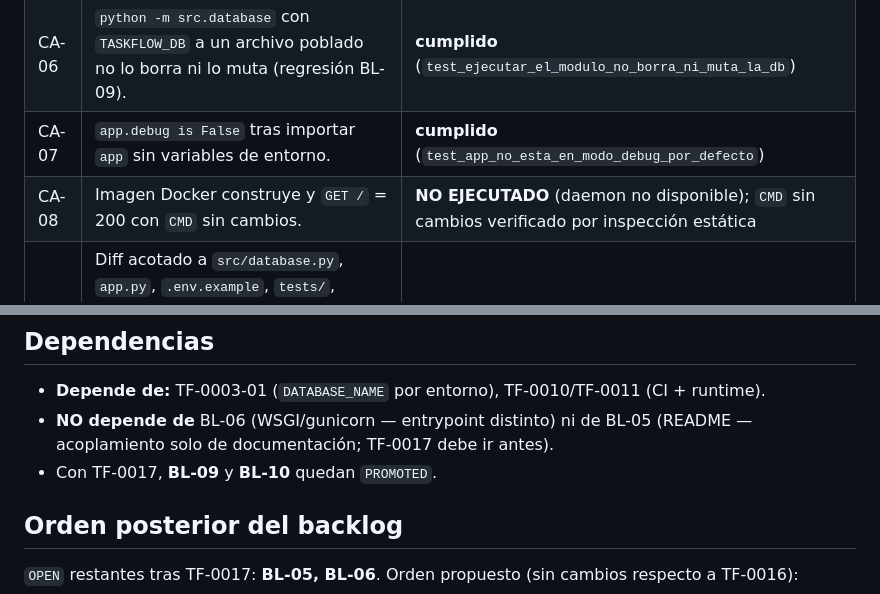
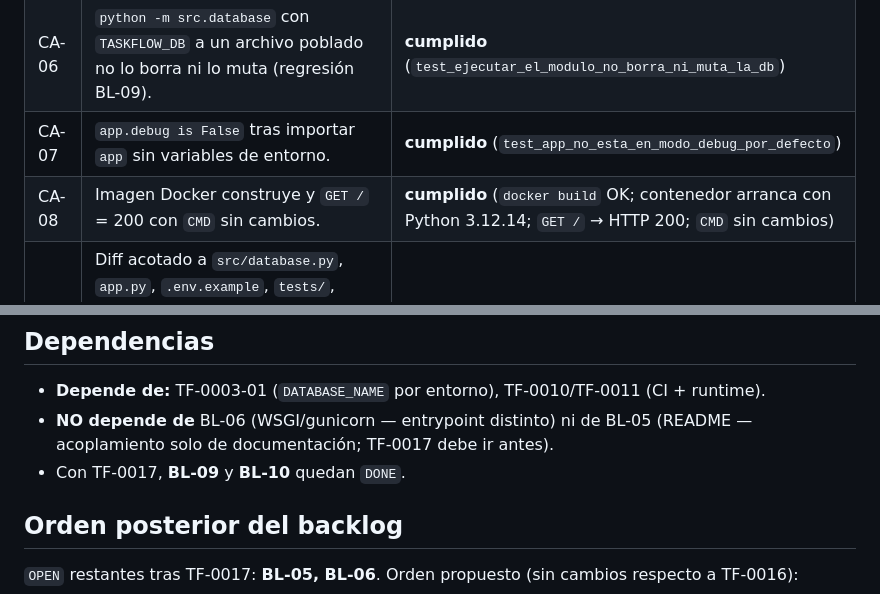
Before and after one commit to Paoox/taskflow, a Markdown page: docs/tickets/TF-0017.md, 2 parts joined by grey strips. Rendered like a GitHub page.

```diff
--- a/docs/tickets/TF-0017.md
+++ b/docs/tickets/TF-0017.md
@@ -172,7 +171,7 @@ El cambio no altera la ruta de Docker.
 | CA-05 | Suite completa en verde, ≥ 163 tests (159 base + regresiones nuevas). | **cumplido** (177 passed) |
 | CA-06 | `python -m src.database` con `TASKFLOW_DB` a un archivo poblado no lo borra ni lo muta (regresión BL-09). | **cumplido** (`test_ejecutar_el_modulo_no_borra_ni_muta_la_db`) |
 | CA-07 | `app.debug is False` tras importar `app` sin variables de entorno. | **cumplido** (`test_app_no_esta_en_modo_debug_por_defecto`) |
-| CA-08 | Imagen Docker construye y `GET /` = 200 con `CMD` sin cambios. | **NO EJECUTADO** (daemon no disponible); `CMD` sin cambios verificado por inspección estática |
+| CA-08 | Imagen Docker construye y `GET /` = 200 con `CMD` sin cambios. | **cumplido** (`docker build` OK; contenedor arranca con Python 3.12.14; `GET /` → HTTP 200; `CMD` sin cambios) |
 | CA-09 | Diff acotado a `src/database.py`, `app.py`, `.env.example`, `tests/`, `docs/BACKLOG.md`, `docs/tickets/TF-0017.md`. Sin cambios en esquema, otros módulos `src/`, plantillas, `Dockerfile`, CI. | **cumplido** |
 | CA-10 | `tareas.db` de la raíz intacto; cobertura sin las líneas `__main__` borradas. | **cumplido** (md5 sin cambios; cobertura 100 %) |
 
@@ -209,7 +208,7 @@ directamente sin `subprocess`. El análisis ya contemplaba esta opción
   (CI + runtime).
 - **NO depende de** BL-06 (WSGI/gunicorn — entrypoint distinto) ni de BL-05
   (README — acoplamiento solo de documentación; TF-0017 debe ir antes).
-- Con TF-0017, **BL-09** y **BL-10** quedan `PROMOTED`.
+- Con TF-0017, **BL-09** y **BL-10** quedan `DONE`.
 
 ## Orden posterior del backlog
 
```
Also changed, not shown: other parts of docs/tickets/TF-0017.md (+22 -19 lines), docs/BACKLOG.md (+12 -11 lines).
